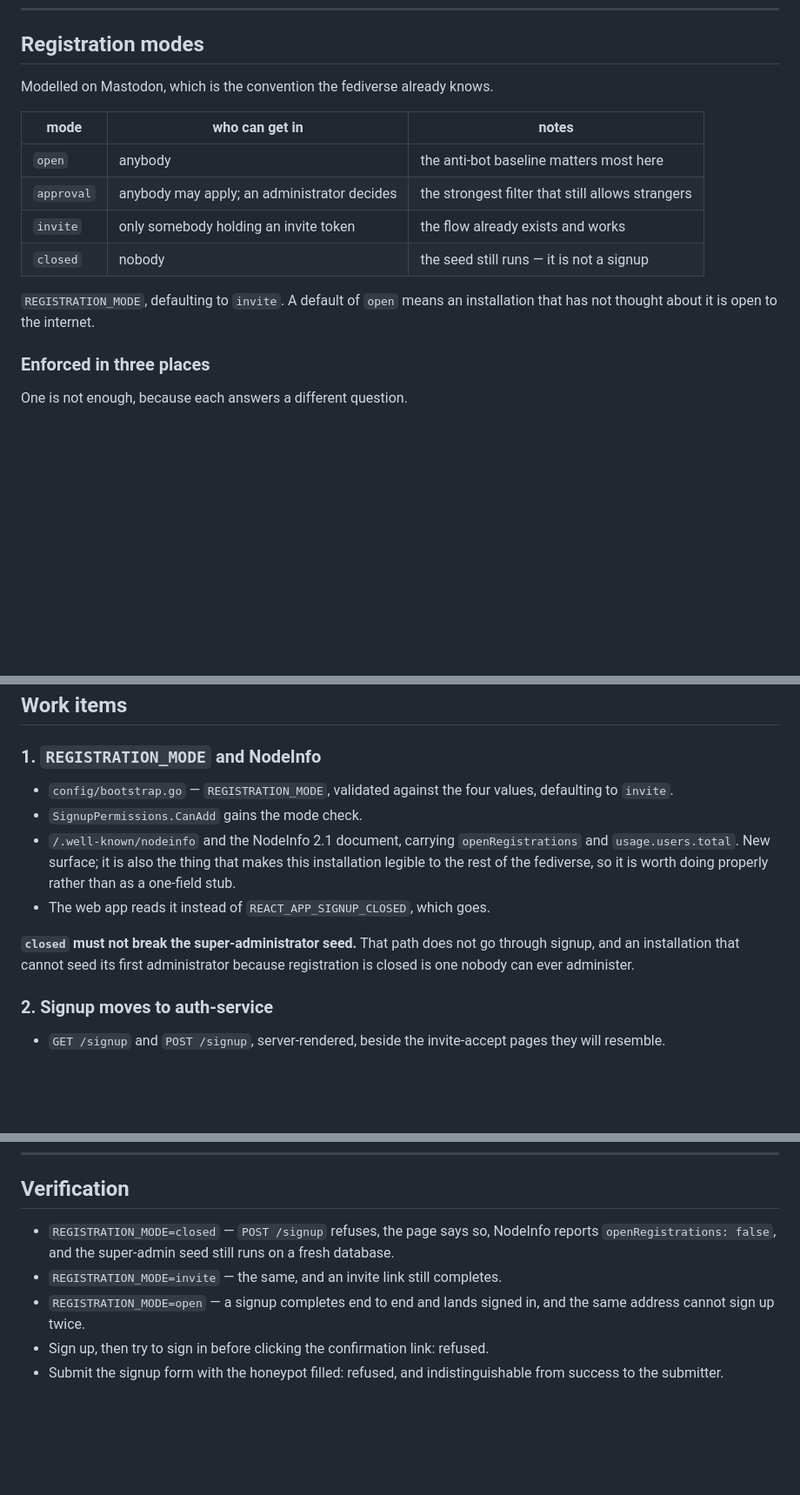
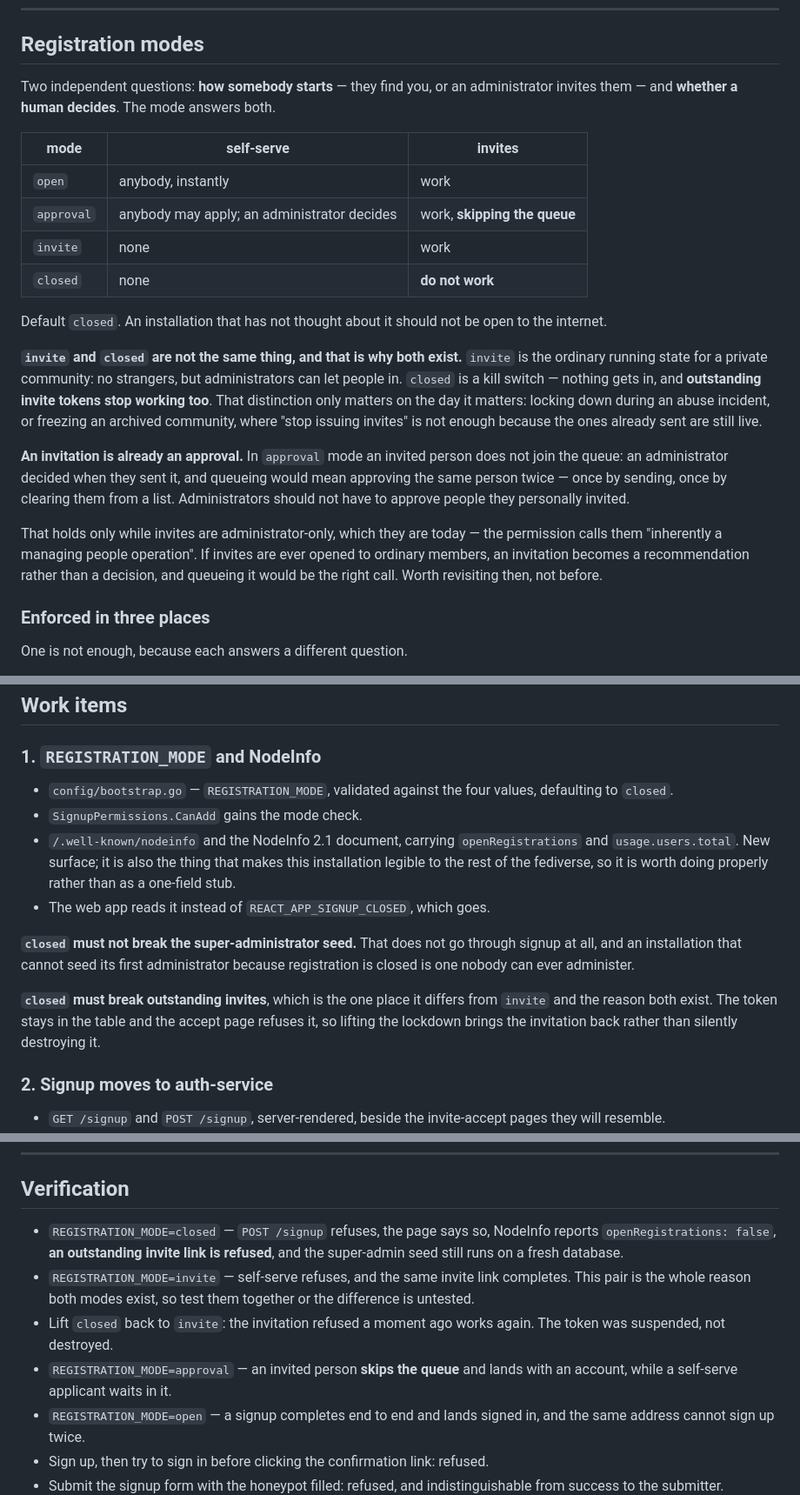
Before and after one commit to anahitasocial/anahita-services, a Markdown page: docs/plans/signup-and-onboarding.md, 3 parts joined by grey strips. Shown at 87% size. Rendered like a GitHub page; blank space fills up the shorter version.

Commit message:
plan - changed: spelled out what each registration mode does to invites
- changed: the modes table gains an invites column. That was the ambiguous
  part — whether an invitation still works, and whether it needs approving
- note: `invite` and `closed` differ in exactly one way, and it is the reason
  both exist. `closed` is a kill switch that stops outstanding invite tokens
  too, for locking down during an incident, where "stop issuing invites" is
  not enough because the ones already sent are still live
- note: an invitation is already an approval, so an invited person skips the
  queue in approval mode. Administrators should not approve people they
  invited themselves
- note: that holds only while invites are administrator-only. If they open to
  ordinary members an invitation becomes a recommendation, and queueing it
  would be right

Co-Authored-By: Claude Opus 5 (1M context) <noreply@anthropic.com>

```diff
--- a/docs/plans/signup-and-onboarding.md
+++ b/docs/plans/signup-and-onboarding.md
@@ -44,17 +44,39 @@ completeness is onboarding, not a gate.
 
 ## Registration modes
 
-Modelled on Mastodon, which is the convention the fediverse already knows.
+Two independent questions: **how somebody starts** — they find you, or an
+administrator invites them — and **whether a human decides**. The mode answers
+both.
 
-| mode | who can get in | notes |
+| mode | self-serve | invites |
 | --- | --- | --- |
-| `open` | anybody | the anti-bot baseline matters most here |
-| `approval` | anybody may apply; an administrator decides | the strongest filter that still allows strangers |
-| `invite` | only somebody holding an invite token | the flow already exists and works |
-| `closed` | nobody | the seed still runs — it is not a signup |
+| `open` | anybody, instantly | work |
+| `approval` | anybody may apply; an administrator decides | work, **skipping the queue** |
+| `invite` | none | work |
+| `closed` | none | **do not work** |
 
-`REGISTRATION_MODE`, defaulting to `invite`. A default of `open` means an
-installation that has not thought about it is open to the internet.
+Default `closed`. An installation that has not thought about it should not be
+open to the internet.
+
+**`invite` and `closed` are not the same thing, and that is why both exist.**
+`invite` is the ordinary running state for a private community: no strangers,
+but administrators can let people in. `closed` is a kill switch — nothing gets
+in, and **outstanding invite tokens stop working too**. That distinction only
+matters on the day it matters: locking down during an abuse incident, or
+freezing an archived community, where "stop issuing invites" is not enough
+because the ones already sent are still live.
+
+**An invitation is already an approval.** In `approval` mode an invited person
+does not join the queue: an administrator decided when they sent it, and
+queueing would mean approving the same person twice — once by sending, once by
+clearing them from a list. Administrators should not have to approve people
+they personally invited.
+
+That holds only while invites are administrator-only, which they are today —
+the permission calls them "inherently a managing people operation". If invites
+are ever opened to ordinary members, an invitation becomes a recommendation
+rather than a decision, and queueing it would be the right call. Worth
+revisiting then, not before.
 
 ### Enforced in three places
 
@@ -103,7 +125,7 @@ had to write anything they would not have written anyway.
 ### 1. `REGISTRATION_MODE` and NodeInfo
 
 - `config/bootstrap.go` — `REGISTRATION_MODE`, validated against the four
-  values, defaulting to `invite`.
+  values, defaulting to `closed`.
 - `SignupPermissions.CanAdd` gains the mode check.
 - `/.well-known/nodeinfo` and the NodeInfo 2.1 document, carrying
   `openRegistrations` and `usage.users.total`. New surface; it is also the
@@ -111,9 +133,14 @@ had to write anything they would not have written anyway.
   it is worth doing properly rather than as a one-field stub.
 - The web app reads it instead of `REACT_APP_SIGNUP_CLOSED`, which goes.
 
-**`closed` must not break the super-administrator seed.** That path does not go
-through signup, and an installation that cannot seed its first administrator
-because registration is closed is one nobody can ever administer.
+**`closed` must not break the super-administrator seed.** That does not go
+through signup at all, and an installation that cannot seed its first
+administrator because registration is closed is one nobody can ever administer.
+
+**`closed` must break outstanding invites**, which is the one place it differs
+from `invite` and the reason both exist. The token stays in the table and the
+accept page refuses it, so lifting the lockdown brings the invitation back
+rather than silently destroying it.
 
 ### 2. Signup moves to auth-service
 
@@ -377,9 +404,15 @@ service; a bio is a product preference, and the two want different enforcement.
 ## Verification
 
 - `REGISTRATION_MODE=closed` — `POST /signup` refuses, the page says so,
-  NodeInfo reports `openRegistrations: false`, and the super-admin seed still
-  runs on a fresh database.
-- `REGISTRATION_MODE=invite` — the same, and an invite link still completes.
+  NodeInfo reports `openRegistrations: false`, **an outstanding invite link is
+  refused**, and the super-admin seed still runs on a fresh database.
+- `REGISTRATION_MODE=invite` — self-serve refuses, and the same invite link
+  completes. This pair is the whole reason both modes exist, so test them
+  together or the difference is untested.
+- Lift `closed` back to `invite`: the invitation refused a moment ago works
+  again. The token was suspended, not destroyed.
+- `REGISTRATION_MODE=approval` — an invited person **skips the queue** and
+  lands with an account, while a self-serve applicant waits in it.
 - `REGISTRATION_MODE=open` — a signup completes end to end and lands signed in,
   and the same address cannot sign up twice.
 - Sign up, then try to sign in before clicking the confirmation link: refused.
```
Also changed, not shown: other parts of docs/plans/signup-and-onboarding.md (+2 -2 lines).
